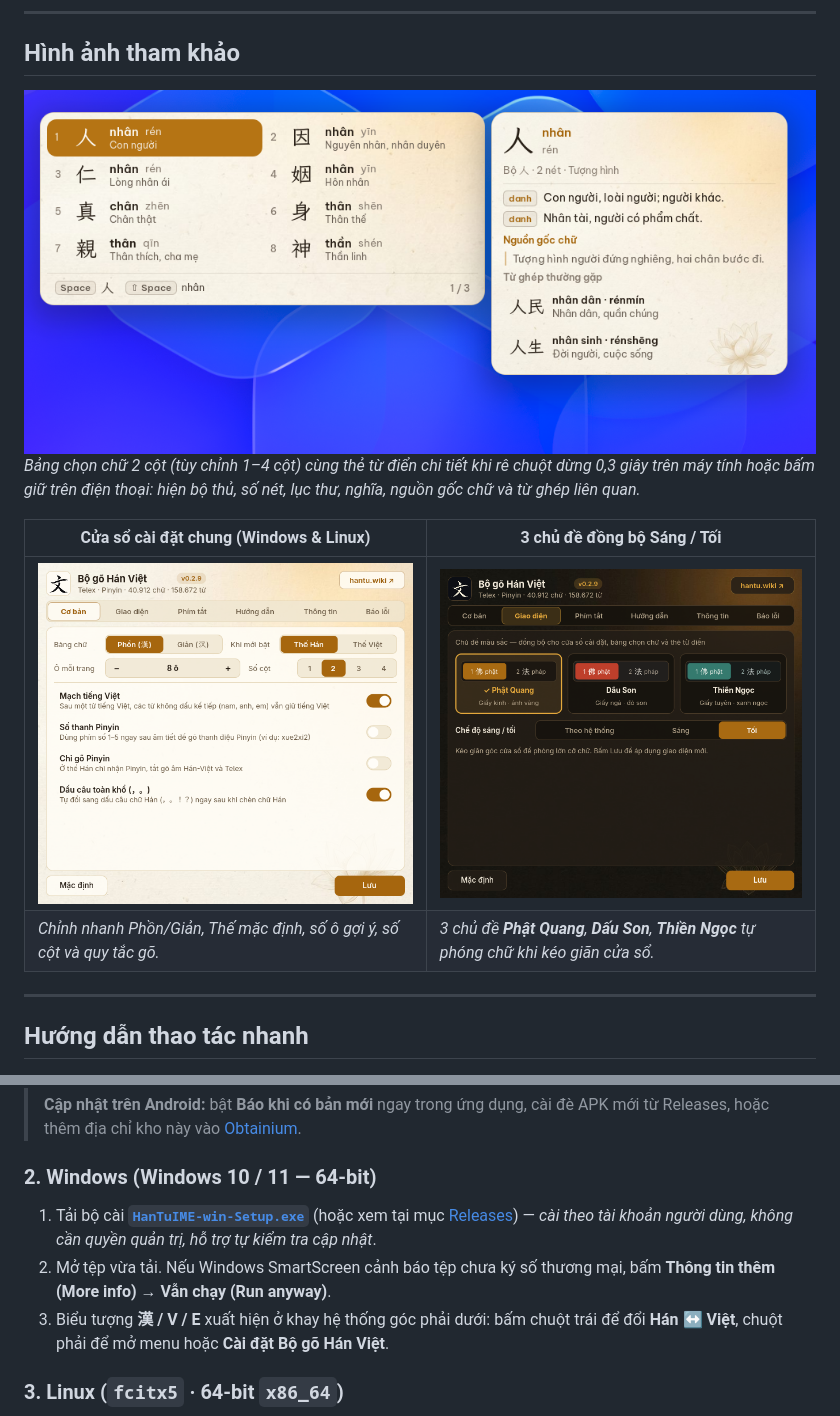
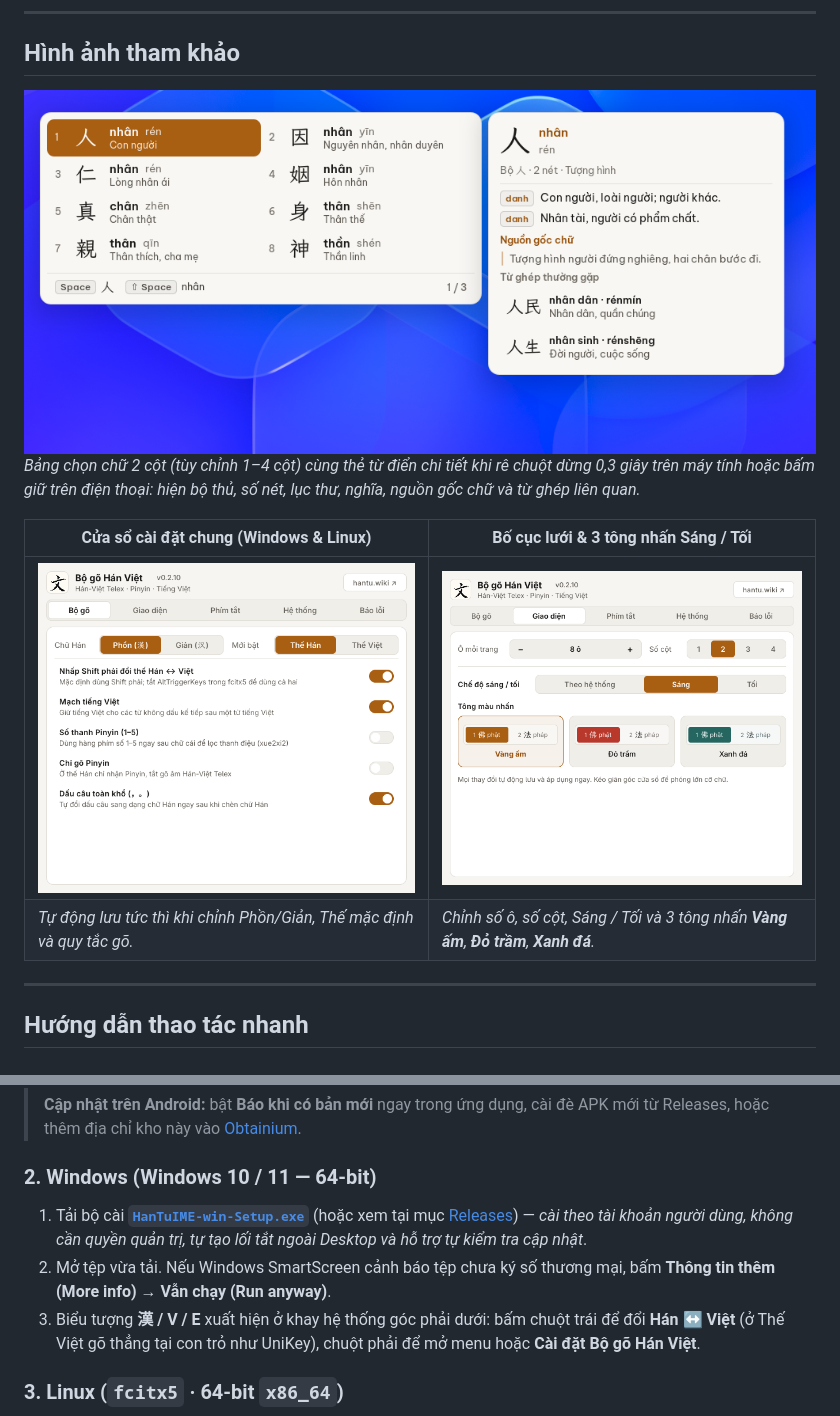
Before and after one commit to GksanX/han-tu-keyboard, a Markdown page: README.md, 2 parts joined by grey strips. Drawn GitHub-style; pictures changed too: images/candidate-dict.png, images/settings-basic.png, images/settings-themes.png.

Commit message:
Bộ gõ Hán Việt v0.2.10

```diff
--- a/README.md
+++ b/README.md
@@ -25,10 +25,10 @@ Bộ gõ chữ Hán đa nền tảng (**Android** · **Windows** · **Linux `fci
 ![Bảng chọn chữ nhiều cột và thẻ từ điển tra nhanh](images/candidate-dict.png)
 *Bảng chọn chữ 2 cột (tùy chỉnh 1–4 cột) cùng thẻ từ điển chi tiết khi rê chuột dừng 0,3 giây trên máy tính hoặc bấm giữ trên điện thoại: hiện bộ thủ, số nét, lục thư, nghĩa, nguồn gốc chữ và từ ghép liên quan.*
 
-| Cửa sổ cài đặt chung (Windows & Linux) | 3 chủ đề đồng bộ Sáng / Tối |
+| Cửa sổ cài đặt chung (Windows & Linux) | Bố cục lưới & 3 tông nhấn Sáng / Tối |
 |---|---|
-| ![Cửa sổ cài đặt cơ bản](images/settings-basic.png) | ![3 chủ đề Phật Quang, Dấu Son, Thiền Ngọc](images/settings-themes.png) |
-| *Chỉnh nhanh Phồn/Giản, Thế mặc định, số ô gợi ý, số cột và quy tắc gõ.* | *3 chủ đề **Phật Quang**, **Dấu Son**, **Thiền Ngọc** tự phóng chữ khi kéo giãn cửa sổ.* |
+| ![Cửa sổ cài đặt cơ bản](images/settings-basic.png) | ![Bố cục lưới và 3 tông màu nhấn](images/settings-themes.png) |
+| *Tự động lưu tức thì khi chỉnh Phồn/Giản, Thế mặc định và quy tắc gõ.* | *Chỉnh số ô, số cột, Sáng / Tối và 3 tông nhấn **Vàng ấm**, **Đỏ trầm**, **Xanh đá**.* |
 
 ---
 
@@ -72,9 +72,9 @@ Bộ gõ chữ Hán đa nền tảng (**Android** · **Windows** · **Linux `fci
 
 ### 2. Windows (Windows 10 / 11 — 64-bit)
 
-1. Tải bộ cài [**`HanTuIME-win-Setup.exe`**](../../releases/latest/download/HanTuIME-win-Setup.exe) (hoặc xem tại mục [Releases](../../releases/latest)) — *cài theo tài khoản người dùng, không cần quyền quản trị, hỗ trợ tự kiểm tra cập nhật*.
+1. Tải bộ cài [**`HanTuIME-win-Setup.exe`**](../../releases/latest/download/HanTuIME-win-Setup.exe) (hoặc xem tại mục [Releases](../../releases/latest)) — *cài theo tài khoản người dùng, không cần quyền quản trị, tự tạo lối tắt ngoài Desktop và hỗ trợ tự kiểm tra cập nhật*.
 2. Mở tệp vừa tải. Nếu Windows SmartScreen cảnh báo tệp chưa ký số thương mại, bấm **Thông tin thêm (More info)** → **Vẫn chạy (Run anyway)**.
-3. Biểu tượng **漢 / V / E** xuất hiện ở khay hệ thống góc phải dưới: bấm chuột trái để đổi **Hán ↔ Việt**, chuột phải để mở menu hoặc **Cài đặt Bộ gõ Hán Việt**.
+3. Biểu tượng **漢 / V / E** xuất hiện ở khay hệ thống góc phải dưới: bấm chuột trái để đổi **Hán ↔ Việt** (ở Thế Việt gõ thẳng tại con trỏ như UniKey), chuột phải để mở menu hoặc **Cài đặt Bộ gõ Hán Việt**.
 
 ### 3. Linux (`fcitx5` · 64-bit `x86_64`)
 
```
Also changed, not shown: CHANGELOG.md (+8 -0 lines), NOTICE.md (+2 -2 lines).
